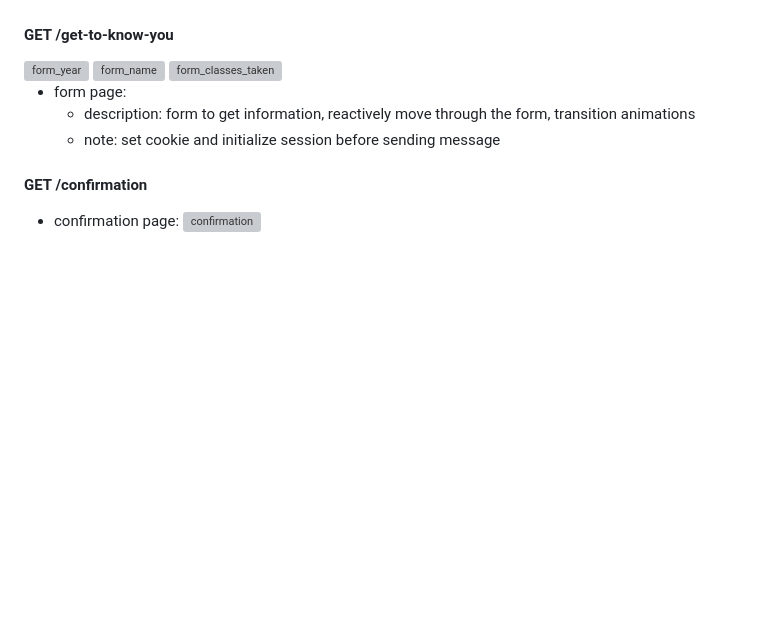
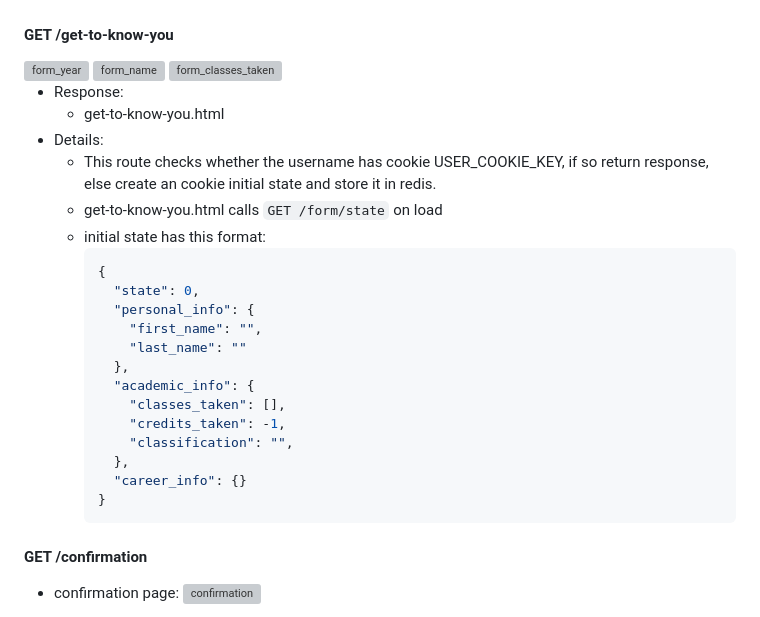
Before and after one commit to prince-ao/milestone.ai, a Markdown page: ARCHITECTURE.md, the part around one of its changes. GitHub-like rendering; blank space fills up the shorter version; grey boxes are pictures that could not be loaded.

Commit message:
new routes documented

````diff
--- a/ARCHITECTURE.md
+++ b/ARCHITECTURE.md
@@ -94,10 +94,27 @@ individualized responses.
 <img width="925" alt="form_name" src="https://github.com/prince-ao/milestone.ai/assets/112574417/af7fffe1-069c-4b6d-a9c6-65245331bf8c">
 <img width="925" alt="form_classes_taken" src="https://github.com/prince-ao/milestone.ai/assets/112574417/3e07153d-4eb8-49a6-a413-e1056b8ca67e">
 
-- form page:
-  - description: form to get information, reactively move through the form, transition
-  animations
-  - note: set cookie and initialize session before sending message
+- Response:
+  - get-to-know-you.html
+- Details:
+  - This route checks whether the username has cookie USER_COOKIE_KEY, if so return response, else create an cookie initial state and store it in redis.
+  - get-to-know-you.html calls `GET /form/state` on load
+  - initial state has this format:
+    ```json
+    {
+      "state": 0,
+      "personal_info": {
+        "first_name": "",
+        "last_name": ""
+      },
+      "academic_info": {
+        "classes_taken": [],
+        "credits_taken": -1,
+        "classification": "",
+      },
+      "career_info": {}
+    }
+    ```
 
 #### GET /confirmation
 - confirmation page: <img width="925" alt="confirmation" src="https://github.com/prince-ao/milestone.ai/assets/112574417/3d5be8fe-a98c-4ec2-9c4e-2affb5892124">
````
Also changed, not shown: other parts of ARCHITECTURE.md (+63 -59 lines), assets/images/flow.png (deleted), assets/images/state-transition.png (added), 2 other files.
